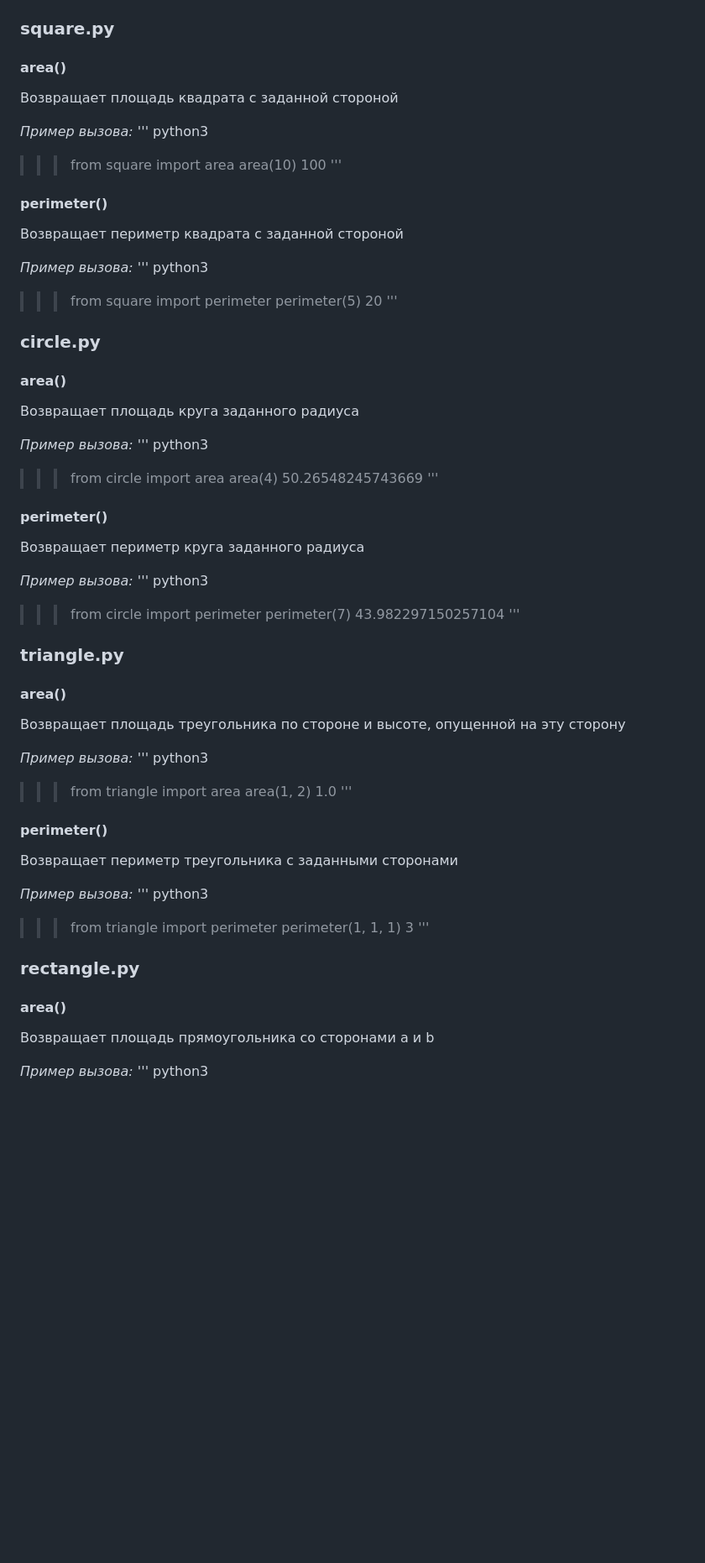
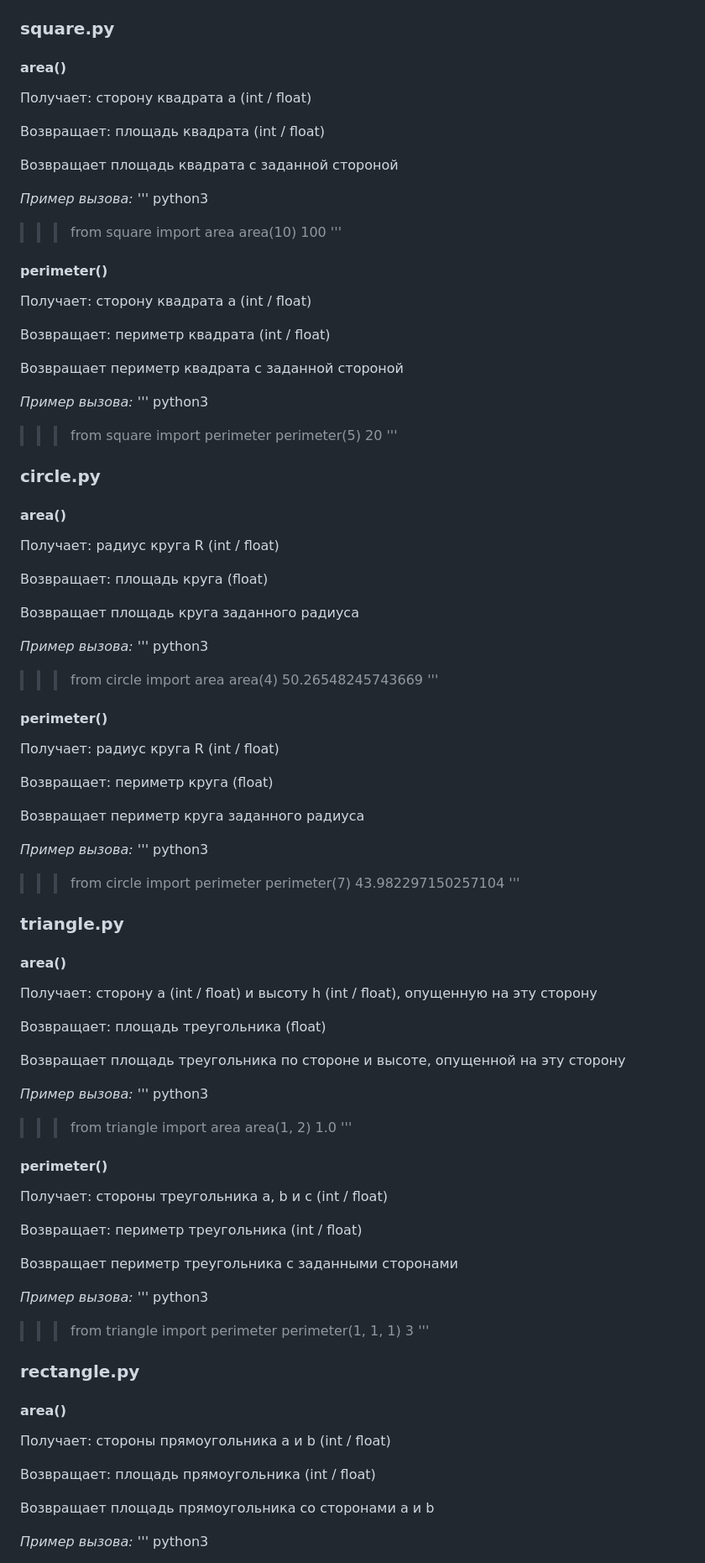
Before and after one commit to RomanTolmash0v/ITMO-ISRPO-LAB-2, a Markdown page: docs/README.md, the part around one of its changes. Shown at 84% size. GitHub-like rendering; blank space fills up the shorter version.

```diff
--- a/docs/README.md
+++ b/docs/README.md
@@ -23,6 +23,10 @@
 
 #### area()
 
+Получает: сторону квадрата a (int / float)
+
+Возвращает: площадь квадрата (int / float)
+
 Возвращает площадь квадрата с заданной стороной
 
 *Пример вызова:*
@@ -34,6 +38,10 @@ python3
 '''
 
 #### perimeter()
+
+Получает: сторону квадрата a (int / float)
+
+Возвращает: периметр квадрата (int / float)
 
 Возвращает периметр квадрата с заданной стороной
 
@@ -49,6 +57,10 @@ python3
 
 #### area()
 
+Получает: радиус круга R (int / float)
+
+Возвращает: площадь круга (float)
+
 Возвращает площадь круга заданного радиуса
 
 *Пример вызова:*
@@ -60,6 +72,10 @@ python3
 '''
 
 #### perimeter()
+
+Получает: радиус круга R (int / float)
+
+Возвращает: периметр круга (float)
 
 Возвращает периметр круга заданного радиуса
 
@@ -75,6 +91,10 @@ python3
 
 #### area()
 
+Получает: сторону a (int / float) и высоту h (int / float), опущенную на эту сторону
+
+Возвращает: площадь треугольника (float)
+
 Возвращает площадь треугольника по стороне и высоте, опущенной на эту сторону
 
 *Пример вызова:*
@@ -86,6 +106,10 @@ python3
 '''
 
 #### perimeter()
+
+Получает: стороны треугольника a, b и c (int / float)
+
+Возвращает: периметр треугольника (int / float)
 
 Возвращает периметр треугольника с заданными сторонами
 
@@ -101,6 +125,10 @@ python3
 
 #### area()
 
+Получает: стороны прямоугольника a и b (int / float)
+
+Возвращает: площадь прямоугольника (int / float)
+
 Возвращает площадь прямоугольника со сторонами a и b
 
 *Пример вызова:*
```
Also changed, not shown: other parts of docs/README.md (+15 -0 lines).
